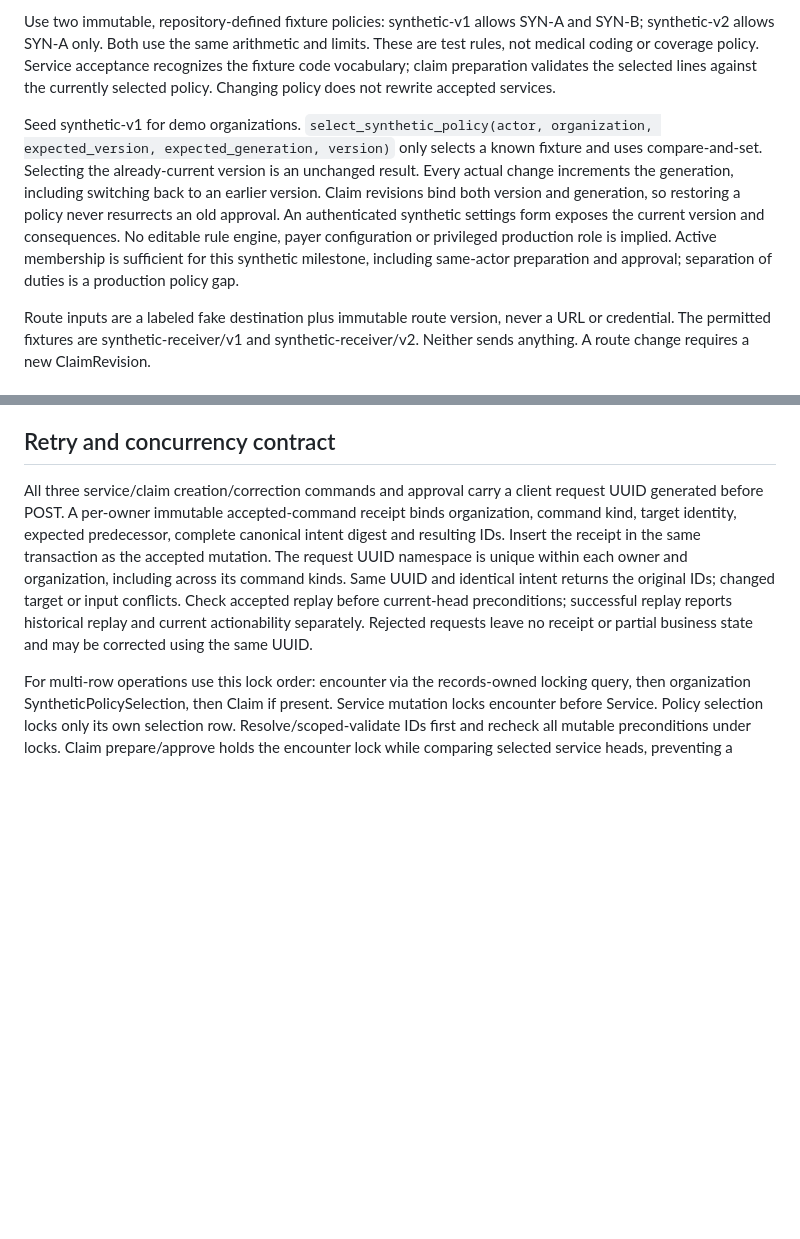
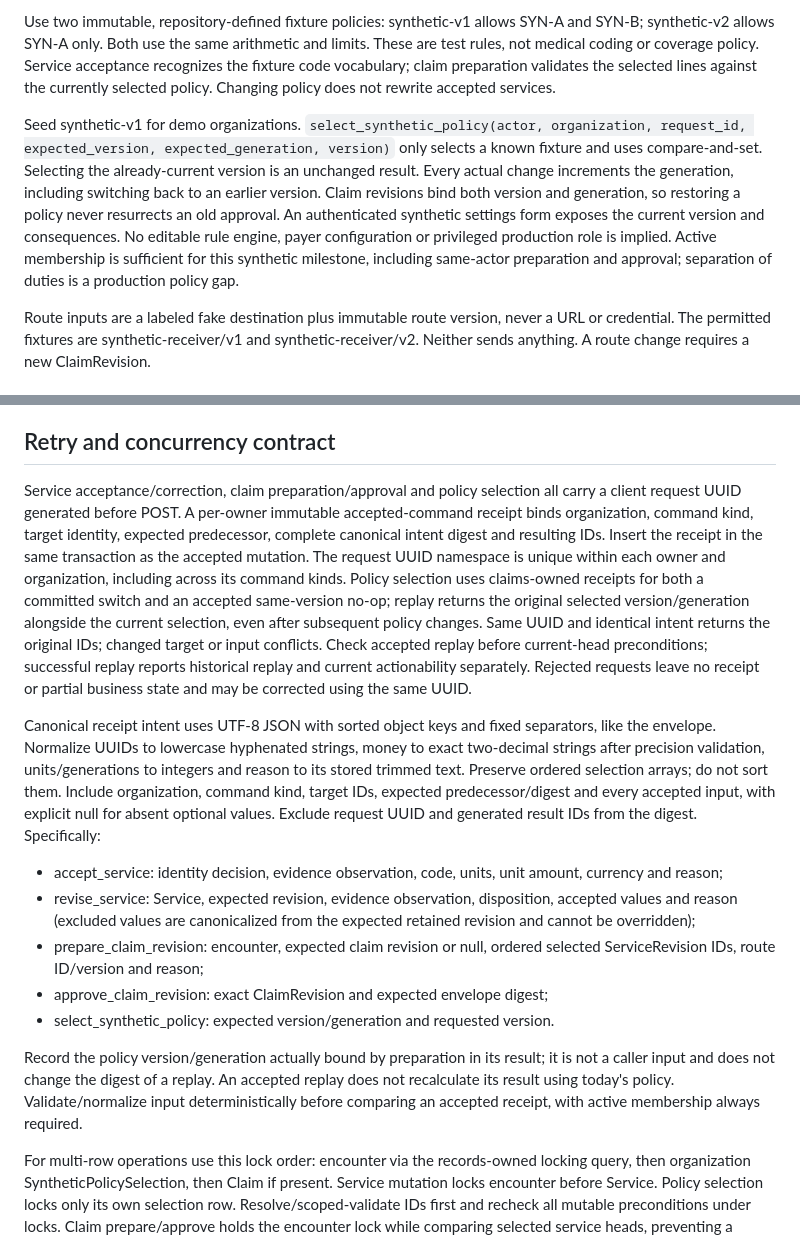
Before and after one commit to katanada2/MediCafe-v1, a Markdown page: docs/roadmap/F2_SERVICE_CLAIM_CARD.md, 2 parts joined by grey strips. GitHub-like rendering; blank space fills up the shorter version.

```diff
--- a/docs/roadmap/F2_SERVICE_CLAIM_CARD.md
+++ b/docs/roadmap/F2_SERVICE_CLAIM_CARD.md
@@ -48,7 +62,7 @@ Only the explicitly synthetic codes SYN-A and SYN-B, USD, integer units 1 throug
 
 Use two immutable, repository-defined fixture policies: synthetic-v1 allows SYN-A and SYN-B; synthetic-v2 allows SYN-A only. Both use the same arithmetic and limits. These are test rules, not medical coding or coverage policy. Service acceptance recognizes the fixture code vocabulary; claim preparation validates the selected lines against the currently selected policy. Changing policy does not rewrite accepted services.
 
-Seed synthetic-v1 for demo organizations. `select_synthetic_policy(actor, organization, expected_version, expected_generation, version)` only selects a known fixture and uses compare-and-set. Selecting the already-current version is an unchanged result. Every actual change increments the generation, including switching back to an earlier version. Claim revisions bind both version and generation, so restoring a policy never resurrects an old approval. An authenticated synthetic settings form exposes the current version and consequences. No editable rule engine, payer configuration or privileged production role is implied. Active membership is sufficient for this synthetic milestone, including same-actor preparation and approval; separation of duties is a production policy gap.
+Seed synthetic-v1 for demo organizations. `select_synthetic_policy(actor, organization, request_id, expected_version, expected_generation, version)` only selects a known fixture and uses compare-and-set. Selecting the already-current version is an unchanged result. Every actual change increments the generation, including switching back to an earlier version. Claim revisions bind both version and generation, so restoring a policy never resurrects an old approval. An authenticated synthetic settings form exposes the current version and consequences. No editable rule engine, payer configuration or privileged production role is implied. Active membership is sufficient for this synthetic milestone, including same-actor preparation and approval; separation of duties is a production policy gap.
 
 Route inputs are a labeled fake destination plus immutable route version, never a URL or credential. The permitted fixtures are synthetic-receiver/v1 and synthetic-receiver/v2. Neither sends anything. A route change requires a new ClaimRevision.
 
@@ -68,7 +82,17 @@ The UI must distinguish approved historically from approved for current inputs.
 
 ## Retry and concurrency contract
 
-All three service/claim creation/correction commands and approval carry a client request UUID generated before POST. A per-owner immutable accepted-command receipt binds organization, command kind, target identity, expected predecessor, complete canonical intent digest and resulting IDs. Insert the receipt in the same transaction as the accepted mutation. The request UUID namespace is unique within each owner and organization, including across its command kinds. Same UUID and identical intent returns the original IDs; changed target or input conflicts. Check accepted replay before current-head preconditions; successful replay reports historical replay and current actionability separately. Rejected requests leave no receipt or partial business state and may be corrected using the same UUID.
+Service acceptance/correction, claim preparation/approval and policy selection all carry a client request UUID generated before POST. A per-owner immutable accepted-command receipt binds organization, command kind, target identity, expected predecessor, complete canonical intent digest and resulting IDs. Insert the receipt in the same transaction as the accepted mutation. The request UUID namespace is unique within each owner and organization, including across its command kinds. Policy selection uses claims-owned receipts for both a committed switch and an accepted same-version no-op; replay returns the original selected version/generation alongside the current selection, even after subsequent policy changes. Same UUID and identical intent returns the original IDs; changed target or input conflicts. Check accepted replay before current-head preconditions; successful replay reports historical replay and current actionability separately. Rejected requests leave no receipt or partial business state and may be corrected using the same UUID.
+
+Canonical receipt intent uses UTF-8 JSON with sorted object keys and fixed separators, like the envelope. Normalize UUIDs to lowercase hyphenated strings, money to exact two-decimal strings after precision validation, units/generations to integers and reason to its stored trimmed text. Preserve ordered selection arrays; do not sort them. Include organization, command kind, target IDs, expected predecessor/digest and every accepted input, with explicit null for absent optional values. Exclude request UUID and generated result IDs from the digest. Specifically:
+
+- accept_service: identity decision, evidence observation, code, units, unit amount, currency and reason;
+- revise_service: Service, expected revision, evidence observation, disposition, accepted values and reason (excluded values are canonicalized from the expected retained revision and cannot be overridden);
+- prepare_claim_revision: encounter, expected claim revision or null, ordered selected ServiceRevision IDs, route ID/version and reason;
+- approve_claim_revision: exact ClaimRevision and expected envelope digest;
+- select_synthetic_policy: expected version/generation and requested version.
+
+Record the policy version/generation actually bound by preparation in its result; it is not a caller input and does not change the digest of a replay. An accepted replay does not recalculate its result using today's policy. Validate/normalize input deterministically before comparing an accepted receipt, with active membership always required.
 
 For multi-row operations use this lock order: encounter via the records-owned locking query, then organization SyntheticPolicySelection, then Claim if present. Service mutation locks encounter before Service. Policy selection locks only its own selection row. Resolve/scoped-validate IDs first and recheck all mutable preconditions under locks. Claim prepare/approve holds the encounter lock while comparing selected service heads, preventing a correction from slipping between validation and commit. The organization policy row serializes approval with policy changes. Claim uniqueness and receipt uniqueness handle absent-row races; use savepoints/reload to classify a uniqueness race without leaving a broken transaction.
 
```
Also changed, not shown: other parts of docs/roadmap/F2_SERVICE_CLAIM_CARD.md (+16 -2 lines).
